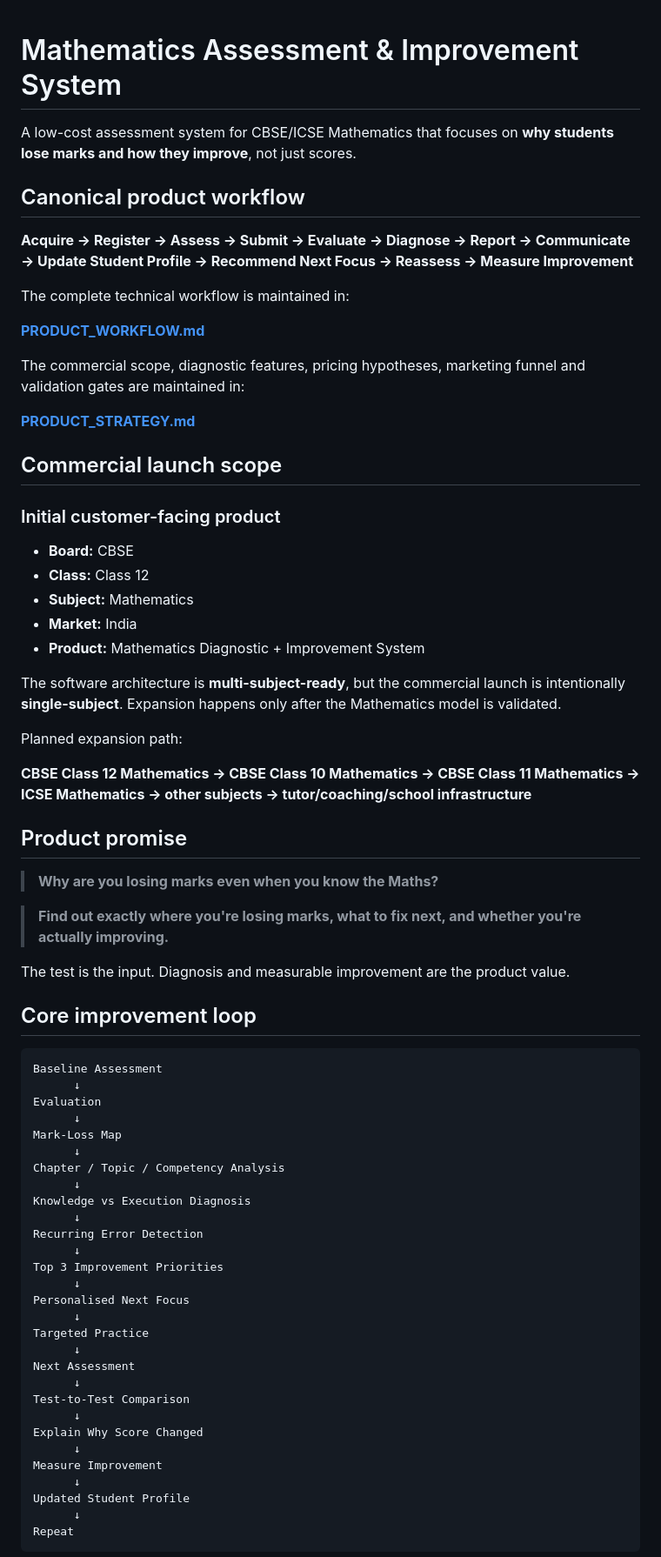
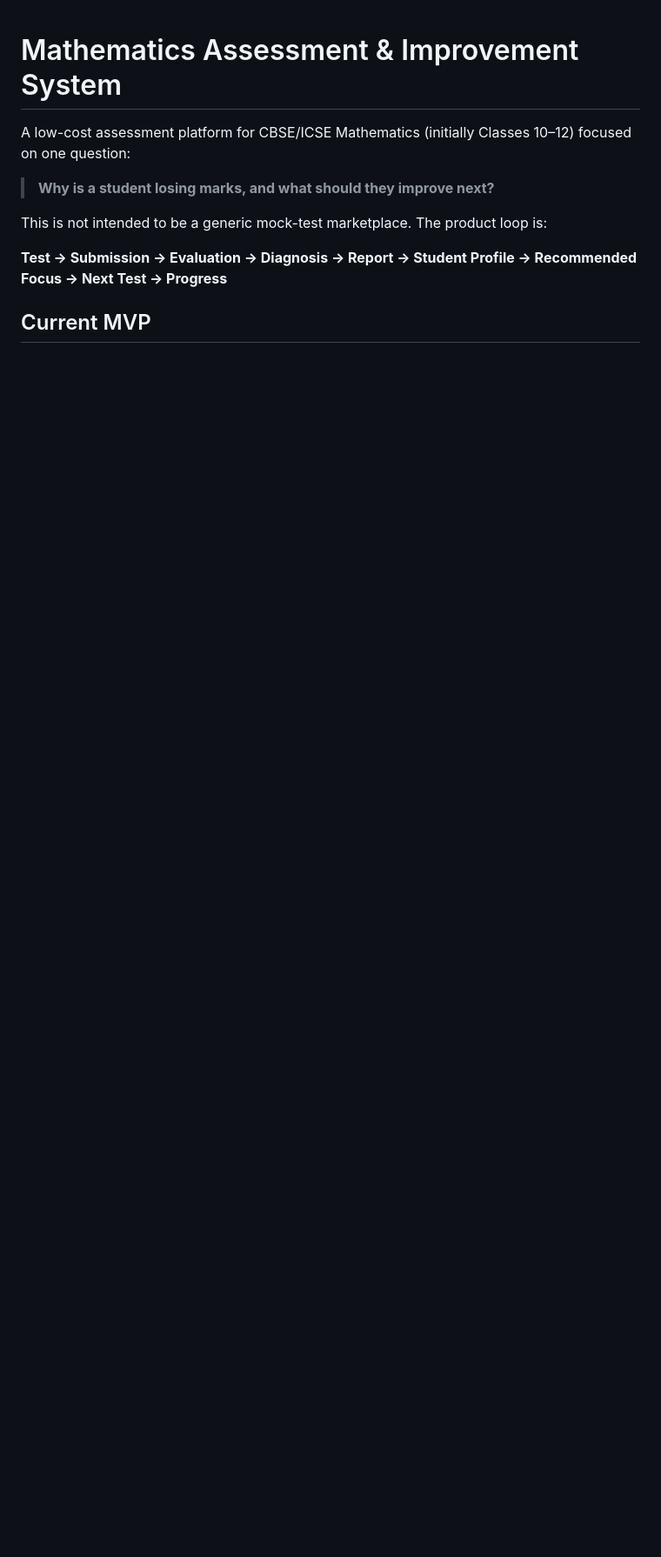
Before and after one commit to Megha-2-Paul/edtech-mathematics-assessment, a Markdown page: README.md, the part around one of its changes. Shown at 87% size. GitHub-like rendering; blank space fills up the shorter version.

Commit message:
Clean up and align project README

````diff
--- a/README.md
+++ b/README.md
@@ -1,74 +1,12 @@
 # Mathematics Assessment & Improvement System
 
-A low-cost assessment system for CBSE/ICSE Mathematics that focuses on **why students lose marks and how they improve**, not just scores.
+A low-cost assessment platform for CBSE/ICSE Mathematics (initially Classes 10–12) focused on one question:
 
-## Canonical product workflow
+> **Why is a student losing marks, and what should they improve next?**
 
-**Acquire → Register → Assess → Submit → Evaluate → Diagnose → Report → Communicate → Update Student Profile → Recommend Next Focus → Reassess → Measure Improvement**
+This is not intended to be a generic mock-test marketplace. The product loop is:
 
-The complete technical workflow is maintained in:
+**Test → Submission → Evaluation → Diagnosis → Report → Student Profile → Recommended Focus → Next Test → Progress**
 
-**[PRODUCT_WORKFLOW.md](PRODUCT_WORKFLOW.md)**
+## Current MVP
 
-The commercial scope, diagnostic features, pricing hypotheses, marketing funnel and validation gates are maintained in:
-
-**[PRODUCT_STRATEGY.md](PRODUCT_STRATEGY.md)**
-
-## Commercial launch scope
-
-### Initial customer-facing product
-
-- **Board:** CBSE
-- **Class:** Class 12
-- **Subject:** Mathematics
-- **Market:** India
-- **Product:** Mathematics Diagnostic + Improvement System
-
-The software architecture is **multi-subject-ready**, but the commercial launch is intentionally **single-subject**. Expansion happens only after the Mathematics model is validated.
-
-Planned expansion path:
-
-**CBSE Class 12 Mathematics → CBSE Class 10 Mathematics → CBSE Class 11 Mathematics → ICSE Mathematics → other subjects → tutor/coaching/school infrastructure**
-
-## Product promise
-
-> **Why are you losing marks even when you know the Maths?**
-
-> **Find out exactly where you're losing marks, what to fix next, and whether you're actually improving.**
-
-The test is the input. Diagnosis and measurable improvement are the product value.
-
-## Core improvement loop
-
-```text
-Baseline Assessment
-      ↓
-Evaluation
-      ↓
-Mark-Loss Map
-      ↓
-Chapter / Topic / Competency Analysis
-      ↓
-Knowledge vs Execution Diagnosis
-      ↓
-Recurring Error Detection
-      ↓
-Top 3 Improvement Priorities
-      ↓
-Personalised Next Focus
-      ↓
-Targeted Practice
-      ↓
-Next Assessment
-      ↓
-Test-to-Test Comparison
-      ↓
-Explain Why Score Changed
-      ↓
-Measure Improvement
-      ↓
-Updated Student Profile
-      ↓
-Repeat
-```
-
````
Also changed, not shown: other parts of README.md (+109 -45 lines).
